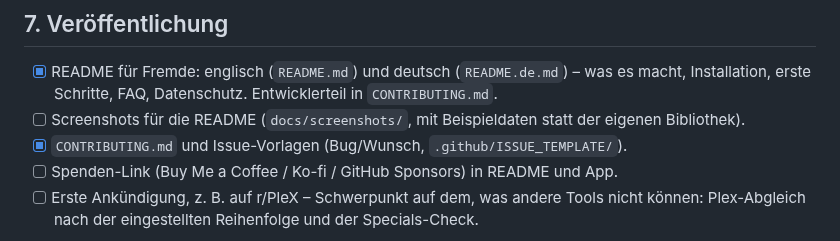
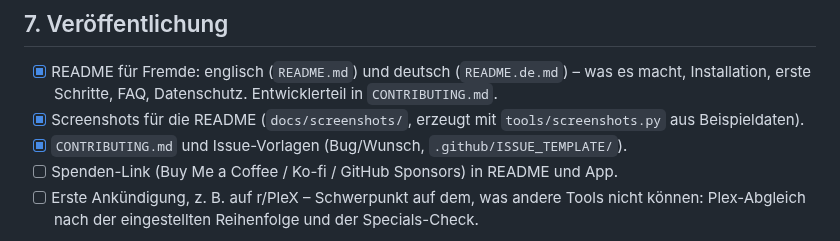
Before and after one commit to Obilarius/shelfsort, a Markdown page: TODO.md, the part around the change. GitHub-like rendering.

```diff
--- a/TODO.md
+++ b/TODO.md
@@ -63,7 +63,7 @@ Ziel: kostenlos und Open Source auf GitHub, mit Spenden-Link (Buy Me a Coffee o.
 ## 7. Veröffentlichung
 
 - [x] README für Fremde: englisch (`README.md`) und deutsch (`README.de.md`) – was es macht, Installation, erste Schritte, FAQ, Datenschutz. Entwicklerteil in `CONTRIBUTING.md`.
-- [ ] Screenshots für die README (`docs/screenshots/`, mit Beispieldaten statt der eigenen Bibliothek).
+- [x] Screenshots für die README (`docs/screenshots/`, erzeugt mit `tools/screenshots.py` aus Beispieldaten).
 - [x] `CONTRIBUTING.md` und Issue-Vorlagen (Bug/Wunsch, `.github/ISSUE_TEMPLATE/`).
 - [ ] Spenden-Link (Buy Me a Coffee / Ko-fi / GitHub Sponsors) in README und App.
 - [ ] Erste Ankündigung, z. B. auf r/PleX – Schwerpunkt auf dem, was andere Tools nicht können: Plex-Abgleich nach der eingestellten Reihenfolge und der Specials-Check.
```
Also changed, not shown: README.de.md (+4 -0 lines), README.md (+3 -1 lines), docs/screenshots/check.png (added), docs/screenshots/import.png (added), 1 other file.
